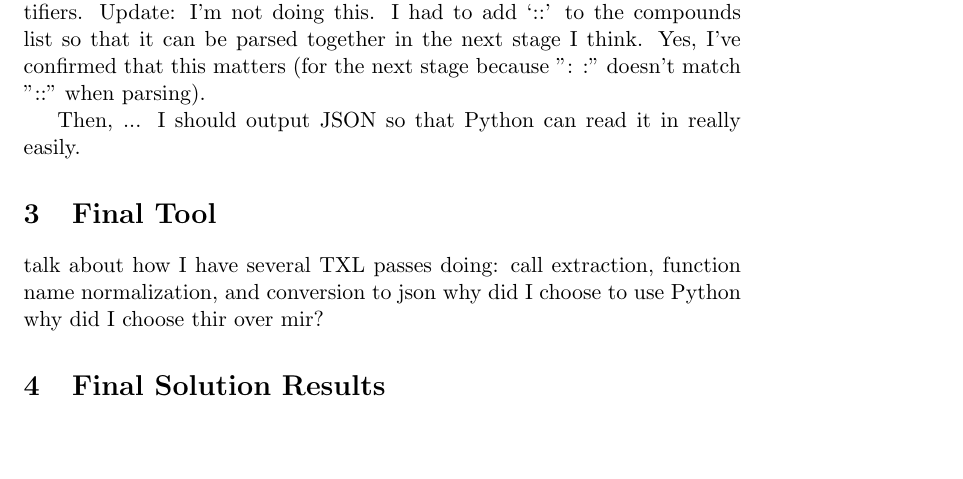
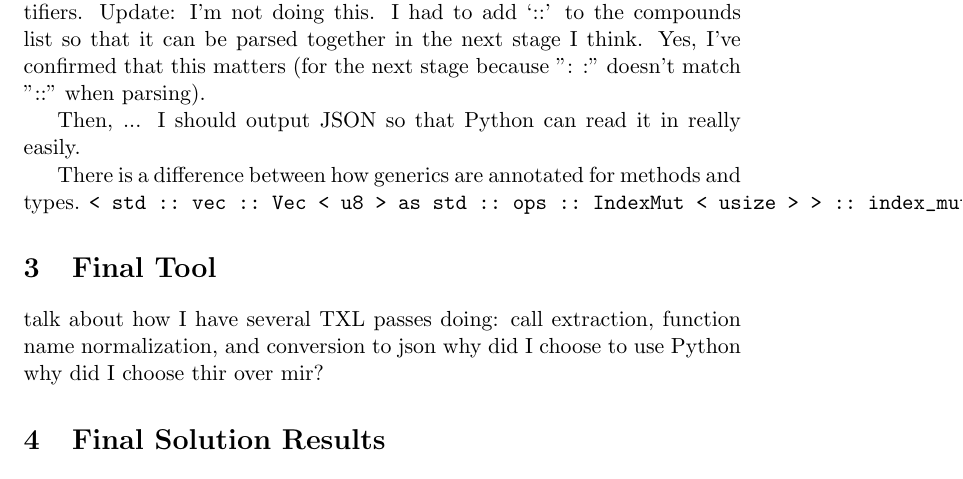
Before and after one commit to Andrew-Fryer/external_function_annotation, a LaTeX document (report/main.tex): part of page 3 of 4, cut so that both start at the same text, the shorter picture padded with empty space. Compiled offline with pdfLaTeX.

Commit message:
not getting all generics

```diff
--- a/report/main.tex
+++ b/report/main.tex
@@ -97,6 +97,9 @@ I had to add `::' to the compounds list so that it can be parsed together in the
 
 Then, ... I should output JSON so that Python can read it in really easily.
 
+There is a difference between how generics are annotated for methods and types.
+\lstinline{< std :: vec :: Vec < u8 > as std :: ops :: IndexMut < usize > > :: index_mut;}
+
 \section{Final Tool} % maybe this should be a subsection
 talk about how I have several TXL passes doing: call extraction, function name normalization, and conversion to json
 why did I choose to use Python
```
Also changed, not shown: 1 other file.
